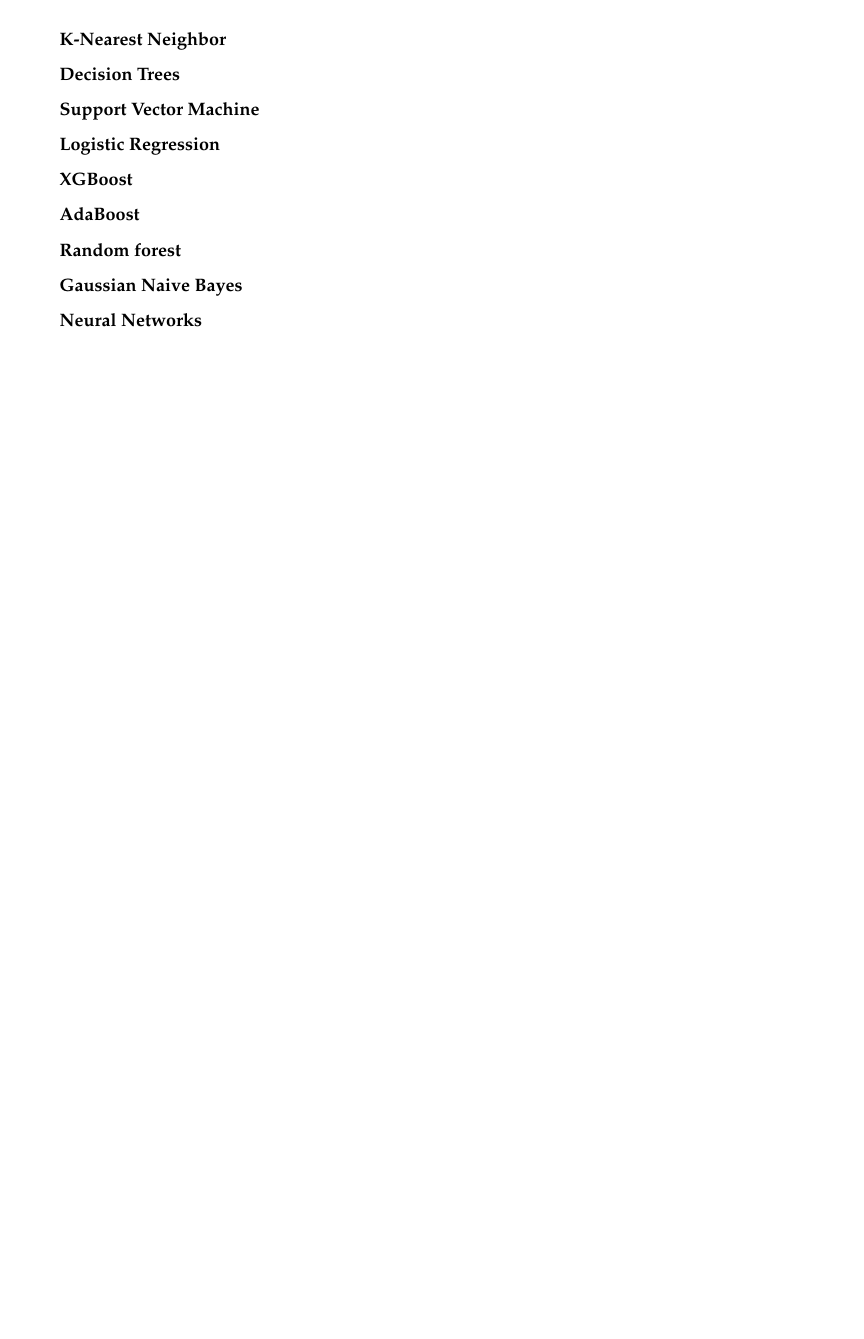
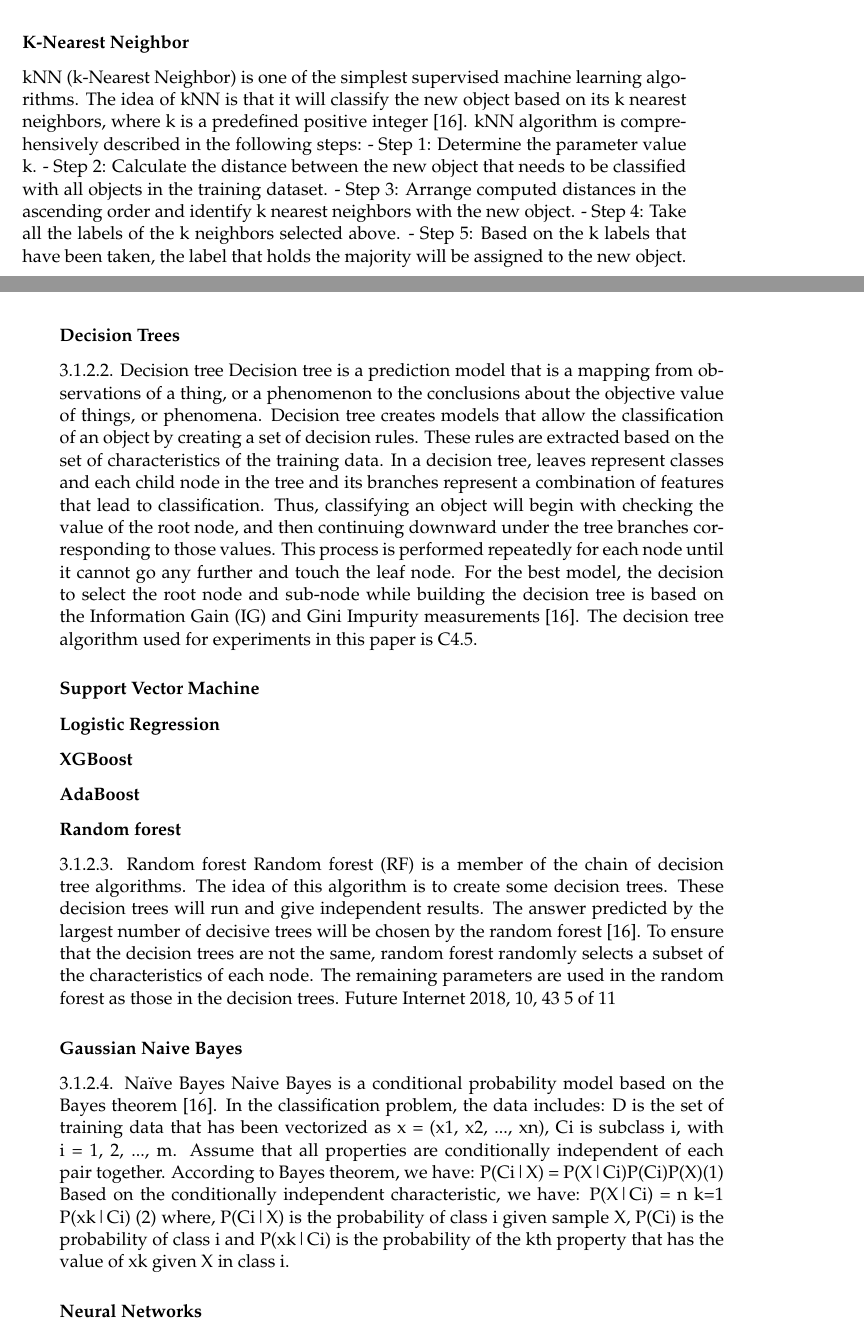
Before and after one commit to gtionogu/MasterThesisReport, a LaTeX thesis (memoire.tex, which reads Chapters/Chapter2.tex): part of page 42 of 69 before the commit and two parts of pages 41 and 42 of 69 after it, the two joined at a grey line, cut so that both start at the same text, the shorter picture padded with empty space. Compiled offline with pdfLaTeX.

Commit message:
description_example

```diff
--- a/Chapters/Chapter2.tex
+++ b/Chapters/Chapter2.tex
@@ -463,13 +463,58 @@
 CHECK HOW HE PRESENTS THE ALGORITHMS
 
 \subsubsection{K-Nearest Neighbor}
+kNN (k-Nearest Neighbor) is one of the simplest supervised machine learning algorithms.
+The idea of kNN is that it will classify the new object based on its k nearest neighbors, where k is a
+predefined positive integer [16]. kNN algorithm is comprehensively described in the following steps:
+- Step 1: Determine the parameter value k.
+- Step 2: Calculate the distance between the new object that needs to be classified with all objects
+in the training dataset.
+- Step 3: Arrange computed distances in the ascending order and identify k nearest neighbors with
+the new object.
+- Step 4: Take all the labels of the k neighbors selected above.
+- Step 5: Based on the k labels that have been taken, the label that holds the majority will be
+assigned to the new object.
+
 \subsubsection{Decision Trees}
+3.1.2.2. Decision tree
+Decision tree is a prediction model that is a mapping from observations of a thing, or a
+phenomenon to the conclusions about the objective value of things, or phenomena. Decision tree
+creates models that allow the classification of an object by creating a set of decision rules. These rules
+are extracted based on the set of characteristics of the training data. In a decision tree, leaves represent
+classes and each child node in the tree and its branches represent a combination of features that
+lead to classification. Thus, classifying an object will begin with checking the value of the root node,
+and then continuing downward under the tree branches corresponding to those values. This process is
+performed repeatedly for each node until it cannot go any further and touch the leaf node. For the best
+model, the decision to select the root node and sub-node while building the decision tree is based on
+the Information Gain (IG) and Gini Impurity measurements [16]. The decision tree algorithm used for
+experiments in this paper is C4.5.
+
 \subsubsection{Support Vector Machine}
 \subsubsection{Logistic Regression}
 \subsubsection{XGBoost}
 \subsubsection{AdaBoost}
 \subsubsection{Random forest}
+%futureinternet-10-00043.pdf
+3.1.2.3. Random forest
+Random forest (RF) is a member of the chain of decision tree algorithms. The idea of this algorithm
+is to create some decision trees. These decision trees will run and give independent results. The answer
+predicted by the largest number of decisive trees will be chosen by the random forest [16]. To ensure
+that the decision trees are not the same, random forest randomly selects a subset of the characteristics
+of each node. The remaining parameters are used in the random forest as those in the decision trees.
+Future Internet 2018, 10, 43 5 of 11
+
 \subsubsection{Gaussian Naive Bayes}
+3.1.2.4. Naïve Bayes
+Naive Bayes is a conditional probability model based on the Bayes theorem [16]. In the
+classification problem, the data includes: D is the set of training data that has been vectorized as
+x = (x1, x2, ..., xn), Ci
+is subclass i, with i = {1, 2, ..., m}. Assume that all properties are conditionally
+independent of each pair together. According to Bayes theorem, we have:
+P(Ci|X) = P(X|Ci)P(Ci)P(X)(1)
+Based on the conditionally independent characteristic, we have:
+P(X|Ci) = n k=1 P(xk|Ci) (2)
+where, P(Ci|X) is the probability of class i given sample X, P(Ci) is the probability of class i and P(xk|Ci)
+is the probability of the kth property that has the value of xk given X in class i.
 \subsubsection{Neural Networks}
 
 \section{Botnet detection related papers}
```
Also changed, not shown: memoire.pdf, Chapters/Chapter2.tex (1 more changed lines).
